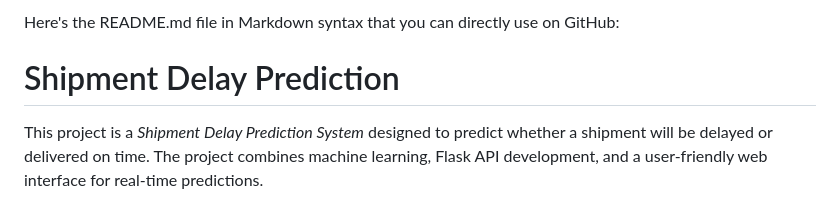
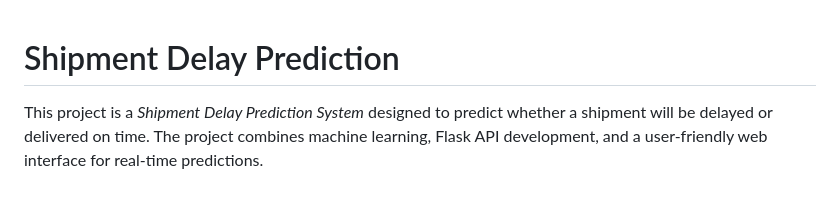
Before and after one commit to hari7702/Shipment-Delay-Prediction, a Markdown page: README.md, the part around the change. Drawn GitHub-style.

```diff
--- a/README.md
+++ b/README.md
@@ -1,5 +1,3 @@
-Here's the README.md file in Markdown syntax that you can directly use on GitHub:
-
 # Shipment Delay Prediction
 
 This project is a *Shipment Delay Prediction System* designed to predict whether a shipment will be delayed or delivered on time. The project combines machine learning, Flask API development, and a user-friendly web interface for real-time predictions.
```
